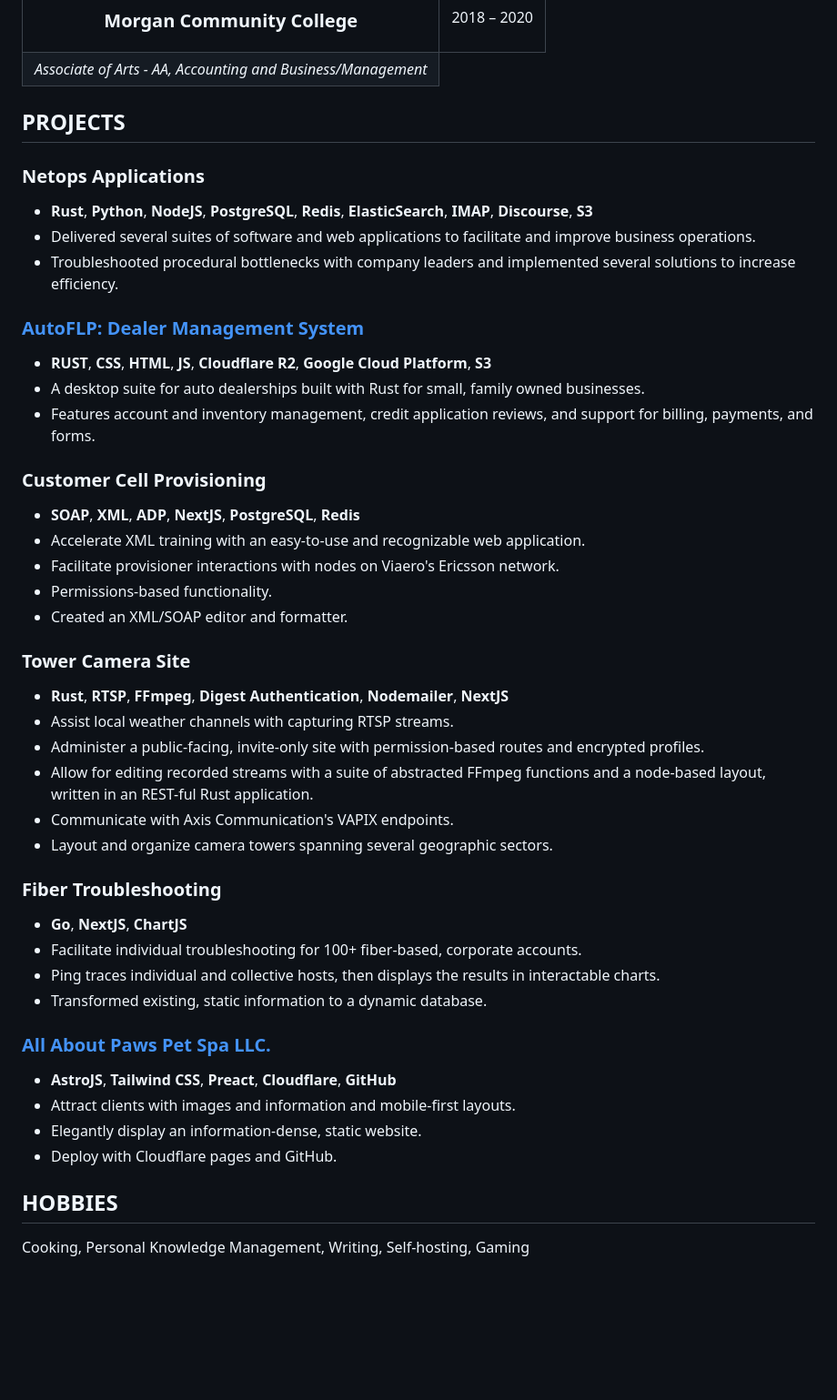
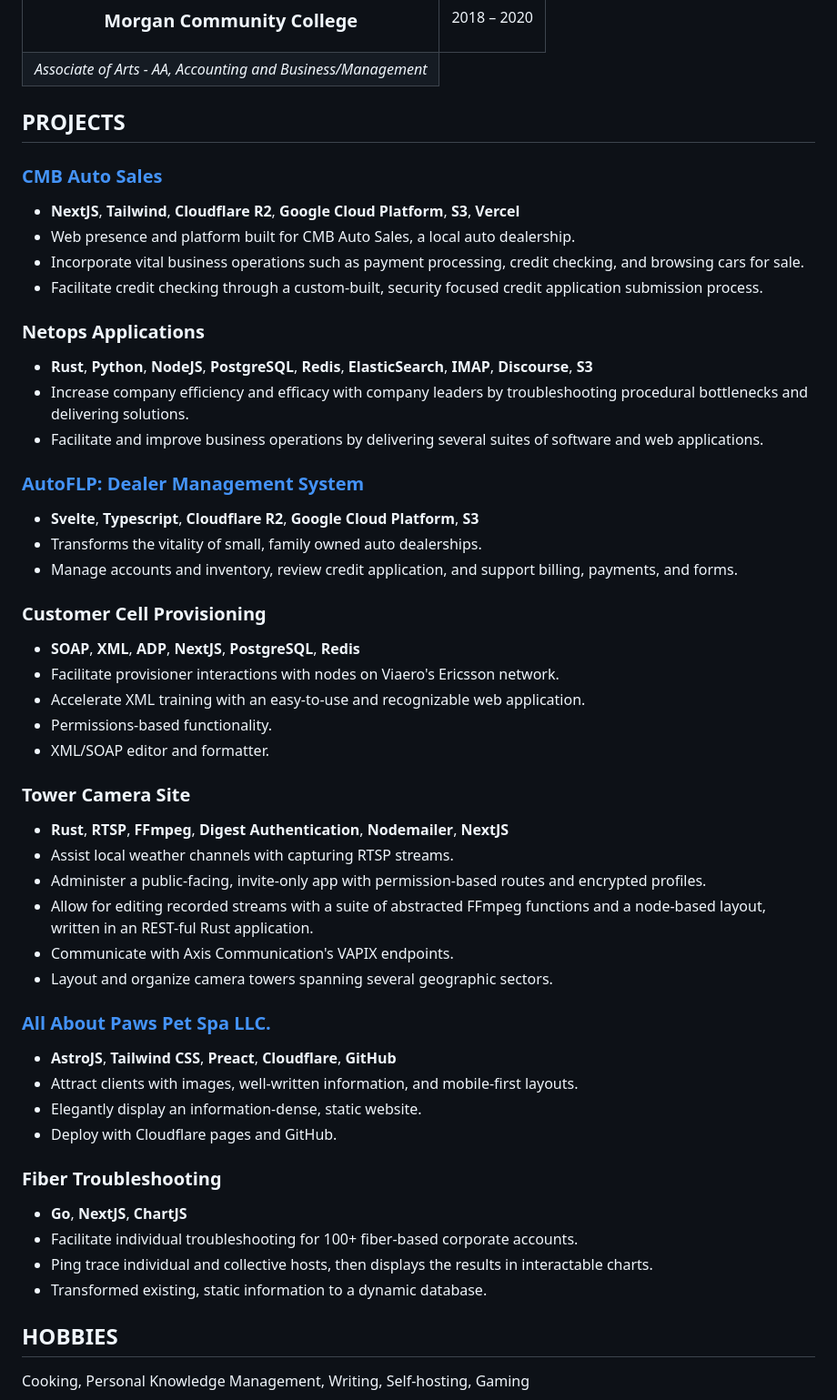
Before and after one commit to mattkbrat/portfolio, a Markdown page: static/resume.md, the part around one of its changes. Shown at 91% size. Rendered like a GitHub page; blank space fills up the shorter version.

Commit message:
chore: update resume

```diff
--- a/static/resume.md
+++ b/static/resume.md
@@ -115,9 +121,22 @@ Morgan Community College
 
 ## PROJECTS
 
+### [CMB Auto Sales](https://cmbautosales.com)
+
+- **NextJS**, **Tailwind**, **Cloudflare R2**, **Google Cloud Platform**,
+**S3**, **Vercel**
+- Web presence and platform built for CMB Auto Sales, a local auto dealership.
+- Incorporate vital business operations such as payment processing, credit checking,
+and browsing cars for sale.
+- Facilitate credit checking through a custom-built, security focused
+credit application submission process.
+
 ### Netops Applications
 
-- **Rust**, **Python**, **NodeJS**, **PostgreSQL**, **Redis**, **ElasticSearch**, **IMAP**, **Discourse**, **S3**
-- Delivered several suites of software and web applications to facilitate and improve business operations.
-- Troubleshooted procedural bottlenecks with company leaders and implemented several solutions to increase efficiency.
+- **Rust**, **Python**, **NodeJS**, **PostgreSQL**, **Redis**,
+**ElasticSearch**, **IMAP**, **Discourse**, **S3**
+- Increase company efficiency and efficacy with company leaders by
+troubleshooting procedural bottlenecks and delivering solutions.
+- Facilitate and improve business operations by delivering several
+suites of software and web applications.
 
@@ -125,38 +144,41 @@ Morgan Community College
 
-- **RUST**, **CSS**, **HTML**, **JS**, **Cloudflare R2**, **Google Cloud Platform**, **S3**
-- A desktop suite for auto dealerships built with Rust for small, family owned businesses.
-- Features account and inventory management, credit application reviews, and support for billing, payments, and forms.
+- **Svelte**, **Typescript**, **Cloudflare R2**, **Google Cloud Platform**, **S3**
+- Transforms the vitality of small, family owned auto dealerships.
+- Manage accounts and inventory, review credit application, and support billing, payments, and forms.
 
 ### Customer Cell Provisioning
 
 - **SOAP**, **XML**, **ADP**, **NextJS**, **PostgreSQL**, **Redis**
+- Facilitate provisioner interactions with nodes on Viaero's Ericsson network.
 - Accelerate XML training with an easy-to-use and recognizable web application.
-- Facilitate provisioner interactions with nodes on Viaero's Ericsson network.
 - Permissions-based functionality.
-- Created an XML/SOAP editor and formatter.
+- XML/SOAP editor and formatter.
 
 ### Tower Camera Site
 
 - **Rust**, **RTSP**, **FFmpeg**, **Digest Authentication**, **Nodemailer**, **NextJS**
 - Assist local weather channels with capturing RTSP streams.
-- Administer a public-facing, invite-only site with permission-based routes and encrypted profiles.
-- Allow for editing recorded streams with a suite of abstracted FFmpeg functions and a node-based layout, written in an REST-ful Rust application.
+- Administer a public-facing, invite-only app with permission-based routes and
+encrypted profiles.
+- Allow for editing recorded streams with a suite of abstracted
+FFmpeg functions and a node-based layout, written in an REST-ful Rust application.
 - Communicate with Axis Communication's VAPIX endpoints.
 - Layout and organize camera towers spanning several geographic sectors.
+
+### [All About Paws Pet Spa LLC.](https://www.fortmorgangrooming.com)
+
+- **AstroJS**, **Tailwind CSS**, **Preact**, **Cloudflare**, **GitHub**
+- Attract clients with images, well-written information, and mobile-first layouts.
+- Elegantly display an information-dense, static website.
+- Deploy with Cloudflare pages and GitHub.
 
 ### Fiber Troubleshooting
 
 - **Go**, **NextJS**, **ChartJS**
-- Facilitate individual troubleshooting for 100+ fiber-based, corporate accounts.
-- Ping traces individual and collective hosts, then displays the results in interactable charts.
+- Facilitate individual troubleshooting for 100+ fiber-based corporate accounts.
+- Ping trace individual and collective hosts, then displays the results in
+interactable charts.
 - Transformed existing, static information to a dynamic database.
-
-### [All About Paws Pet Spa LLC.](https://www.fortmorgangrooming.com)
-
-- **AstroJS**, **Tailwind CSS**, **Preact**, **Cloudflare**, **GitHub**
-- Attract clients with images and information and mobile-first layouts.
-- Elegantly display an information-dense, static website.
-- Deploy with Cloudflare pages and GitHub.
 
 ## HOBBIES
 
```
Also changed, not shown: other parts of static/resume.md (+29 -23 lines).
